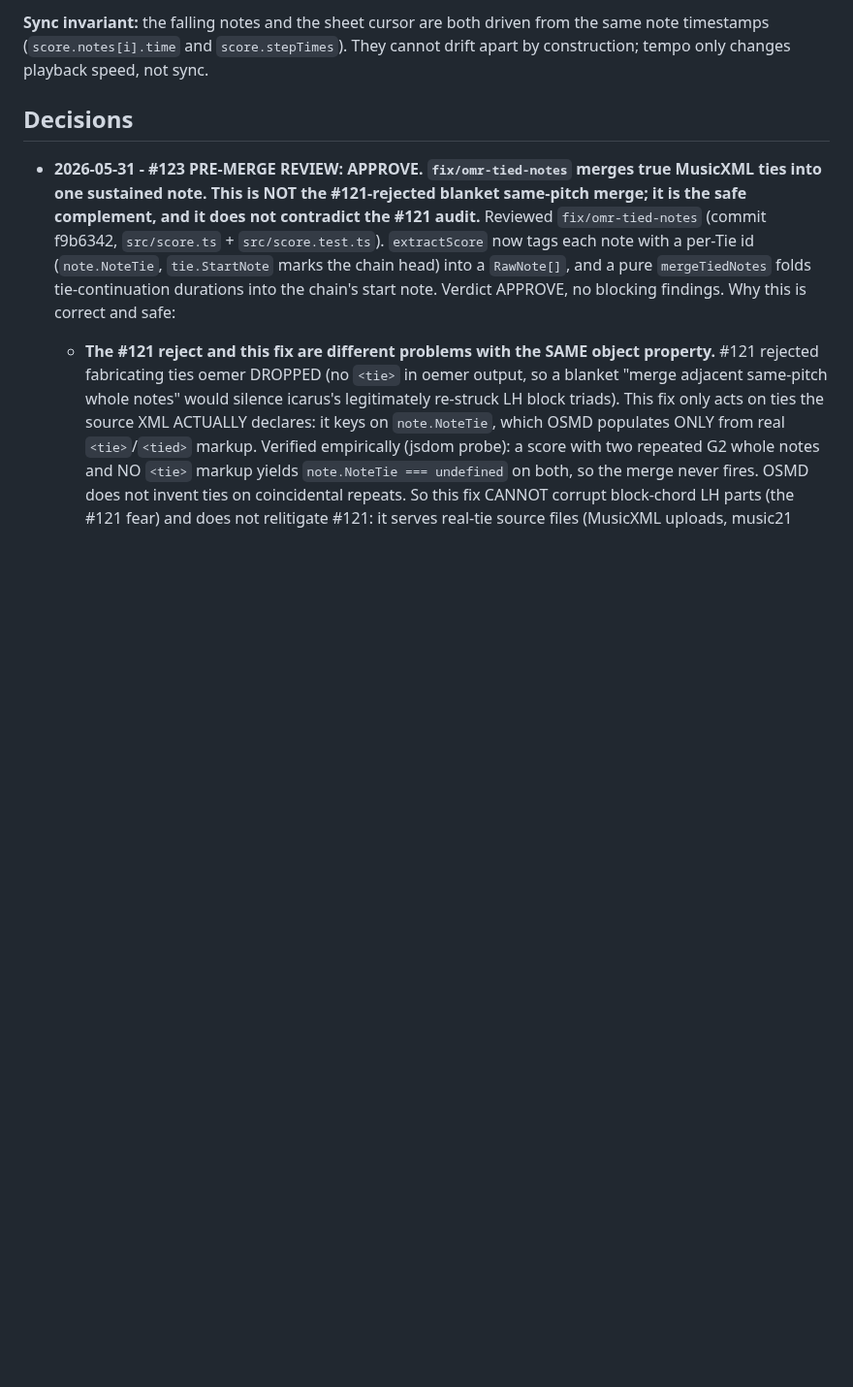
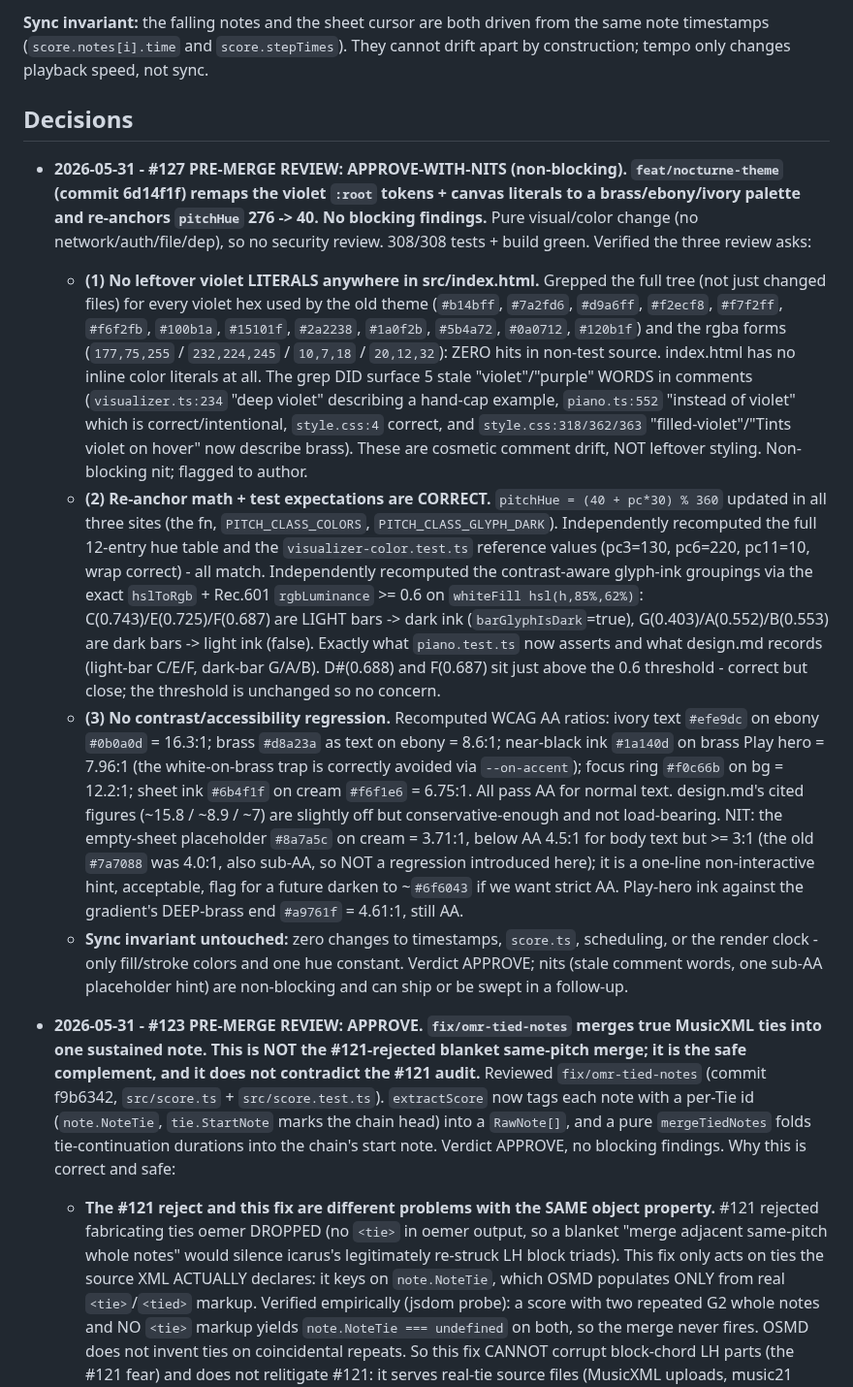
Before and after one commit to simpasgh/piano-helper, a Markdown page: docs/context/tech-lead.md, the part around the change. Shown at 97% size. GitHub-like rendering; blank space fills up the shorter version.

Commit message:
docs(context): record #127 Nocturne theme review verdict (APPROVE)
Co-Authored-By: Claude Opus 4.7 <noreply@anthropic.com>

```diff
--- a/docs/context/tech-lead.md
+++ b/docs/context/tech-lead.md
@@ -29,6 +29,13 @@ note timestamps (`score.notes[i].time` and `score.stepTimes`). They cannot drift
 construction; tempo only changes playback speed, not sync.
 
 ## Decisions
+
+- **2026-05-31 - #127 PRE-MERGE REVIEW: APPROVE-WITH-NITS (non-blocking). `feat/nocturne-theme` (commit 6d14f1f) remaps the violet `:root` tokens + canvas literals to a brass/ebony/ivory palette and re-anchors `pitchHue` 276 -> 40. No blocking findings.**
+  Pure visual/color change (no network/auth/file/dep), so no security review. 308/308 tests + build green. Verified the three review asks:
+  - **(1) No leftover violet LITERALS anywhere in src/index.html.** Grepped the full tree (not just changed files) for every violet hex used by the old theme (`#b14bff`, `#7a2fd6`, `#d9a6ff`, `#f2ecf8`, `#f7f2ff`, `#f6f2fb`, `#100b1a`, `#15101f`, `#2a2238`, `#1a0f2b`, `#5b4a72`, `#0a0712`, `#120b1f`) and the rgba forms (`177,75,255` / `232,224,245` / `10,7,18` / `20,12,32`): ZERO hits in non-test source. index.html has no inline color literals at all. The grep DID surface 5 stale "violet"/"purple" WORDS in comments (`visualizer.ts:234` "deep violet" describing a hand-cap example, `piano.ts:552` "instead of violet" which is correct/intentional, `style.css:4` correct, and `style.css:318/362/363` "filled-violet"/"Tints violet on hover" now describe brass). These are cosmetic comment drift, NOT leftover styling. Non-blocking nit; flagged to author.
+  - **(2) Re-anchor math + test expectations are CORRECT.** `pitchHue = (40 + pc*30) % 360` updated in all three sites (the fn, `PITCH_CLASS_COLORS`, `PITCH_CLASS_GLYPH_DARK`). Independently recomputed the full 12-entry hue table and the `visualizer-color.test.ts` reference values (pc3=130, pc6=220, pc11=10, wrap correct) - all match. Independently recomputed the contrast-aware glyph-ink groupings via the exact `hslToRgb` + Rec.601 `rgbLuminance` >= 0.6 on `whiteFill hsl(h,85%,62%)`: C(0.743)/E(0.725)/F(0.687) are LIGHT bars -> dark ink (`barGlyphIsDark`=true), G(0.403)/A(0.552)/B(0.553) are dark bars -> light ink (false). Exactly what `piano.test.ts` now asserts and what design.md records (light-bar C/E/F, dark-bar G/A/B). D#(0.688) and F(0.687) sit just above the 0.6 threshold - correct but close; the threshold is unchanged so no concern.
+  - **(3) No contrast/accessibility regression.** Recomputed WCAG AA ratios: ivory text `#efe9dc` on ebony `#0b0a0d` = 16.3:1; brass `#d8a23a` as text on ebony = 8.6:1; near-black ink `#1a140d` on brass Play hero = 7.96:1 (the white-on-brass trap is correctly avoided via `--on-accent`); focus ring `#f0c66b` on bg = 12.2:1; sheet ink `#6b4f1f` on cream `#f6f1e6` = 6.75:1. All pass AA for normal text. design.md's cited figures (~15.8 / ~8.9 / ~7) are slightly off but conservative-enough and not load-bearing. NIT: the empty-sheet placeholder `#8a7a5c` on cream = 3.71:1, below AA 4.5:1 for body text but >= 3:1 (the old `#7a7088` was 4.0:1, also sub-AA, so NOT a regression introduced here); it is a one-line non-interactive hint, acceptable, flag for a future darken to ~`#6f6043` if we want strict AA. Play-hero ink against the gradient's DEEP-brass end `#a9761f` = 4.61:1, still AA.
+  - **Sync invariant untouched:** zero changes to timestamps, `score.ts`, scheduling, or the render clock - only fill/stroke colors and one hue constant. Verdict APPROVE; nits (stale comment words, one sub-AA placeholder hint) are non-blocking and can ship or be swept in a follow-up.
 
 - **2026-05-31 - #123 PRE-MERGE REVIEW: APPROVE. `fix/omr-tied-notes` merges true MusicXML ties into one sustained note. This is NOT the #121-rejected blanket same-pitch merge; it is the safe complement, and it does not contradict the #121 audit.**
   Reviewed `fix/omr-tied-notes` (commit f9b6342, `src/score.ts` + `src/score.test.ts`). `extractScore` now
```
